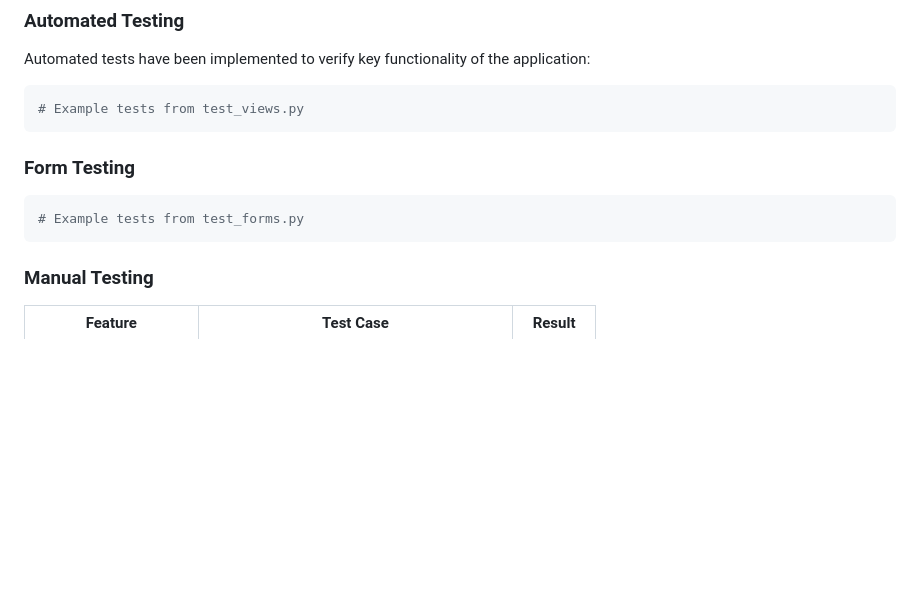
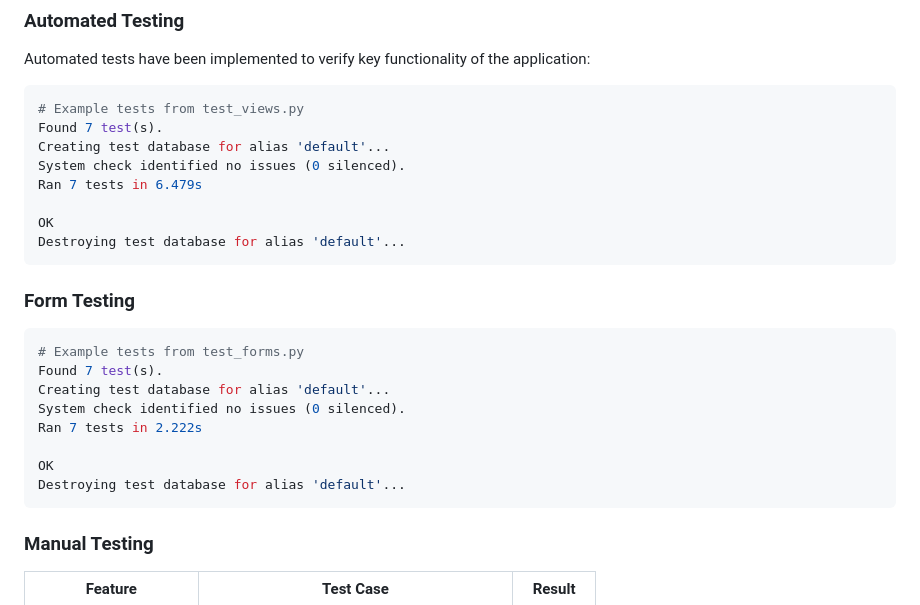
Before and after one commit to nvanderwalt/restaurant-booking, a Markdown page: README.md, the part around the change. Drawn GitHub-style; blank space fills up the shorter version.

Commit message:
#update readme with tests

````diff
--- a/README.md
+++ b/README.md
@@ -162,11 +162,25 @@ The website uses a warm, inviting color palette that conveys an elegant Italian
 Automated tests have been implemented to verify key functionality of the application:
 ```bash
 # Example tests from test_views.py
+Found 7 test(s).
+Creating test database for alias 'default'...
+System check identified no issues (0 silenced).
+Ran 7 tests in 6.479s
+
+OK
+Destroying test database for alias 'default'...
 ```
 
 ### Form Testing
 ```bash
 # Example tests from test_forms.py
+Found 7 test(s).
+Creating test database for alias 'default'...
+System check identified no issues (0 silenced).
+Ran 7 tests in 2.222s
+
+OK
+Destroying test database for alias 'default'...
 ```
 
 ### Manual Testing
````
